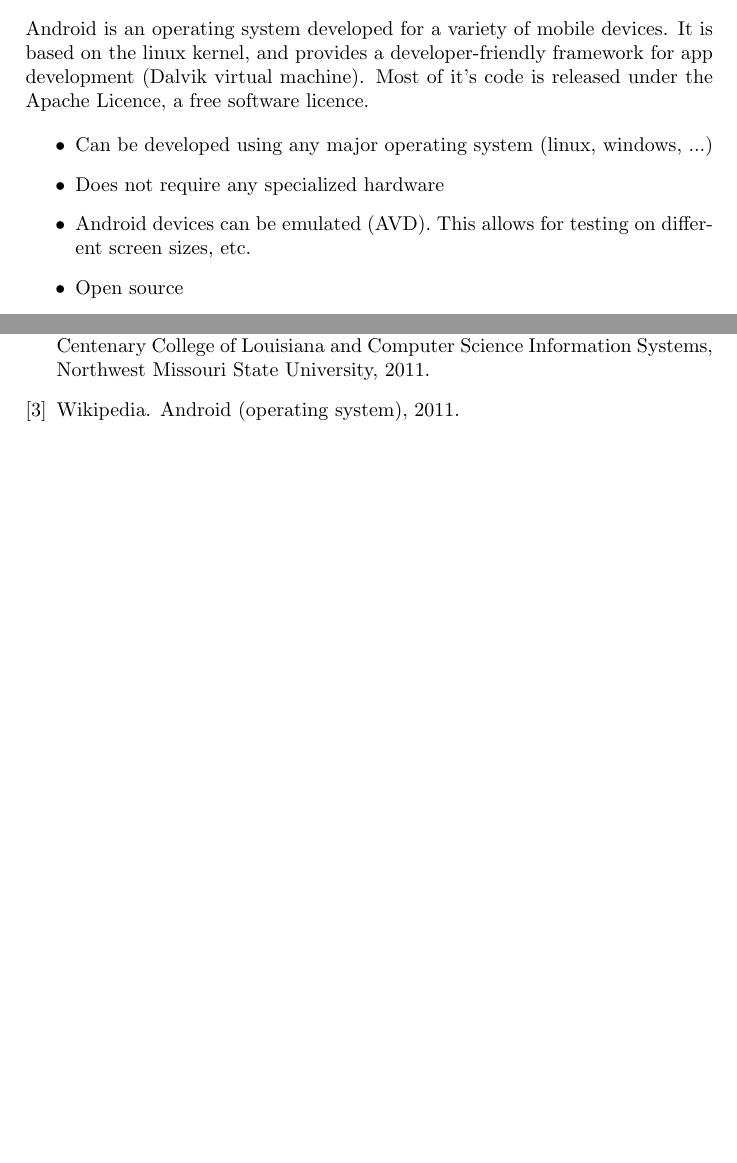
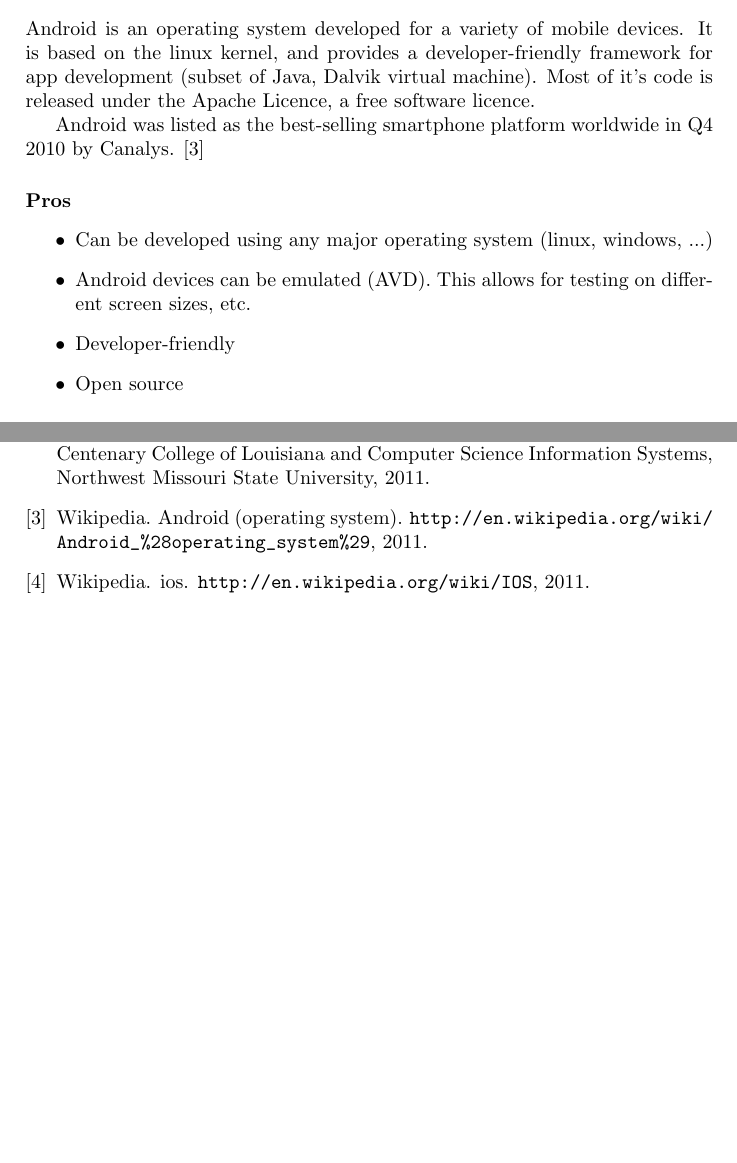
Before and after one commit to cdproject8/Artsdatabanken, a LaTeX document (doc/project_plan/project_plan.tex, which reads doc/project_plan/prestudy/tech_comparison/index.tex): two parts of pages 1 and 2 of 2, joined at a grey line, cut so that both start at the same text, the shorter picture padded with empty space. Compiled offline with pdfLaTeX.

Commit message:
Some references, android, ios

```diff
--- a/doc/project_plan/prestudy/tech_comparison/index.tex
+++ b/doc/project_plan/prestudy/tech_comparison/index.tex
@@ -3,15 +3,20 @@
 \subsubsection{Android}
 
 	Android is an operating system developed for a variety of mobile devices.
-	It is based on the linux kernel, and provides a developer-friendly framework
-	for app development (Dalvik virtual machine). Most of it's code is released
-	under the Apache Licence, a free software licence.
+	It is based on the linux kernel, and provides a developer-friendly
+	framework for app development (subset of Java, Dalvik virtual machine).
+	Most of it's code is released under the Apache Licence, a free software
+	licence.
 
+	Android was listed as the best-selling smartphone platform worldwide in Q4
+	2010 by Canalys. \cite{wiki:android}
+
+	\paragraph{Pros}
 		\begin{itemize}
 			\item Can be developed using any major operating system (linux, windows, ...)
-		\item Does not require any specialized hardware
 			\item Android devices can be emulated (AVD). This allows for testing on
 			different screen sizes, etc.
+			\item Developer-friendly
 			\item Open source
 		\end{itemize}
 
--- a/doc/project_plan/project_plan.tex
+++ b/doc/project_plan/project_plan.tex
@@ -1,4 +1,5 @@
 \documentclass[a4paper]{article}
+\usepackage{url}
 
 \begin{document}
 	\title{Project plan}
```
Also changed, not shown: doc/project_plan/references.bib (+8 -1 lines), doc/project_plan/project_plan.pdf, doc/project_plan/prestudy/tech_comparison/index.tex (10 more changed lines). Lines whose indentation alone changed are shown as unchanged.
